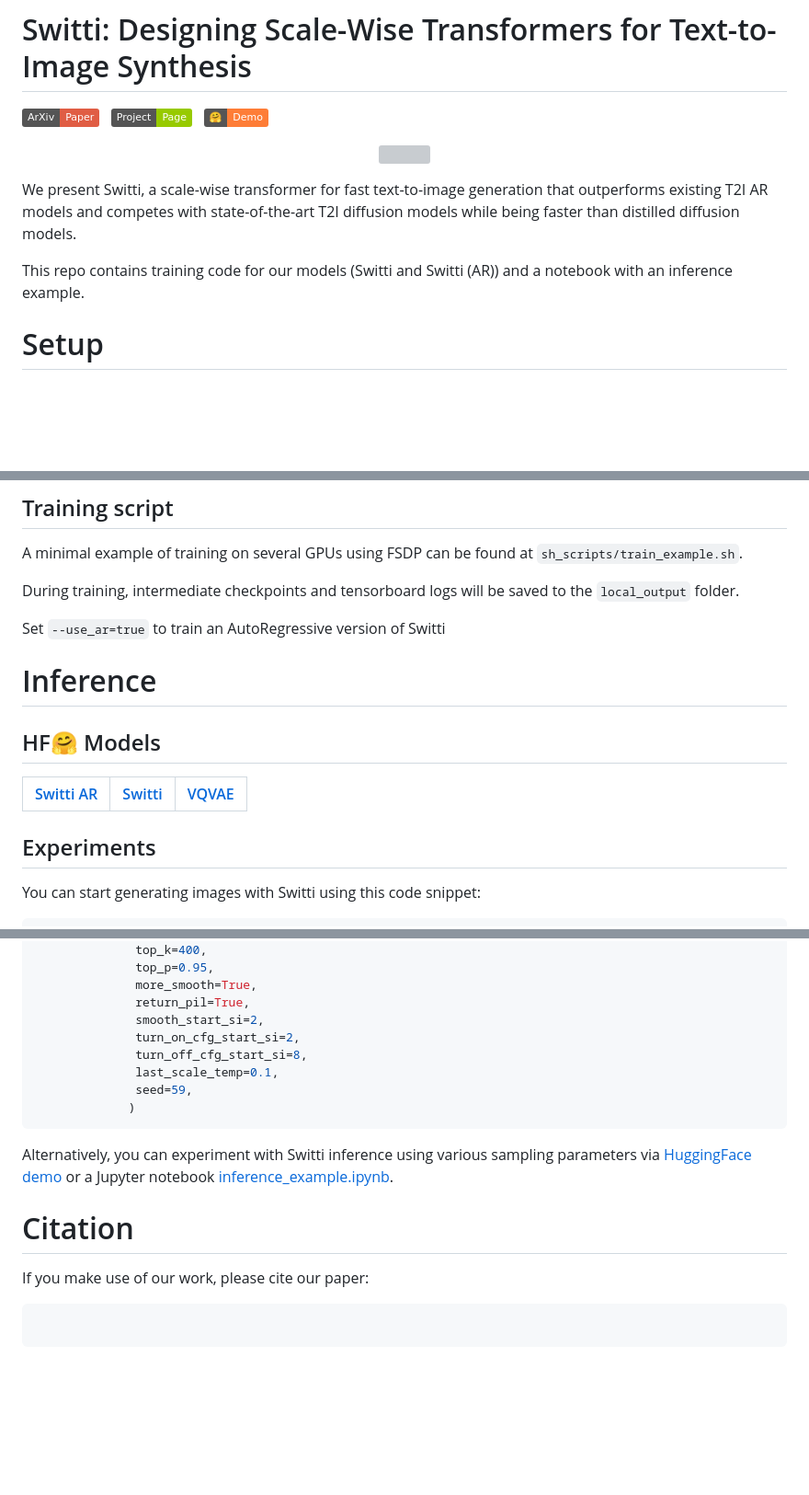
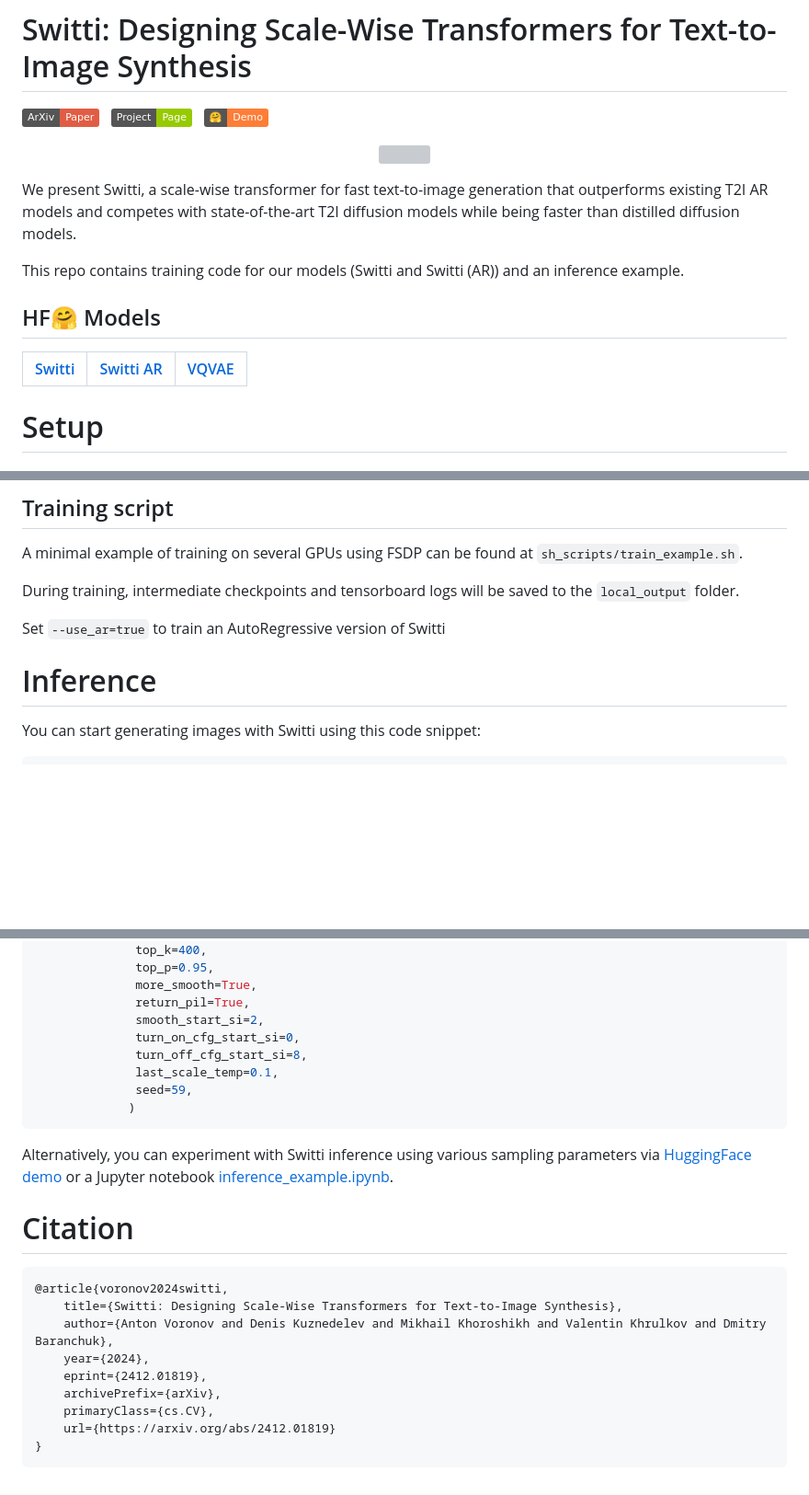
Before and after one commit to yandex-research/switti, a Markdown page: README.md, 3 parts joined by grey strips. Shown at 92% size. Drawn GitHub-style; badges without logos; blank space fills up the shorter version; grey boxes are pictures that could not be loaded.

Commit message:
add arxiv link

````diff
--- a/README.md
+++ b/README.md
@@ -10,7 +10,11 @@
 <p>
 We present Switti, a scale-wise transformer for fast text-to-image generation that outperforms existing T2I AR models and competes with state-of-the-art T2I diffusion models while being faster than distilled diffusion models.
 
-This repo contains training code for our models (Switti and Switti (AR)) and a notebook with an inference example.
+This repo contains training code for our models (Switti and Switti (AR)) and an inference example.
+
+## HF🤗 Models
+| [Switti](https://huggingface.co/yresearch/Switti) | [Switti AR](https://huggingface.co/yresearch/Switti-AR) |  [VQVAE](https://huggingface.co/yresearch/VQVAE-Switti) |
+|:---|:---|:---|
 
 # Setup
 
@@ -66,12 +70,8 @@ During training, intermediate checkpoints and tensorboard logs will be saved to
 
 Set `--use_ar=true` to train an AutoRegressive version of Switti
 
+
 # Inference
-## HF🤗 Models
-| [Switti AR](https://huggingface.co/yresearch/Switti-AR) |  [Switti](https://huggingface.co/yresearch/Switti) |  [VQVAE](https://huggingface.co/yresearch/VQVAE-Switti) |
-|:---|:---|:---|
-
-## Experiments
 You can start generating images with Switti using this code snippet:
 ```python
 import torch
@@ -94,7 +94,7 @@ images = pipe(prompts,
               more_smooth=True,
               return_pil=True,
               smooth_start_si=2,
-              turn_on_cfg_start_si=2,
+              turn_on_cfg_start_si=0,
               turn_off_cfg_start_si=8,
               last_scale_temp=0.1,
               seed=59,
@@ -103,6 +103,14 @@ images = pipe(prompts,
 Alternatively, you can experiment with Switti inference using various sampling parameters via [HuggingFace demo](https://huggingface.co/spaces/dbaranchuk/Switti) or a Jupyter notebook [inference_example.ipynb](inference_example.ipynb).
 
 # Citation
-If you make use of our work, please cite our paper:
+```bibtex
+@article{voronov2024switti,
+	title={Switti: Designing Scale-Wise Transformers for Text-to-Image Synthesis},
+	author={Anton Voronov and Denis Kuznedelev and Mikhail Khoroshikh and Valentin Khrulkov and Dmitry Baranchuk},
+	year={2024},
+	eprint={2412.01819},
+	archivePrefix={arXiv},
+	primaryClass={cs.CV},
+	url={https://arxiv.org/abs/2412.01819}
+}
 ```
-```
````
Also changed, not shown: other parts of README.md (+1 -1 lines).
